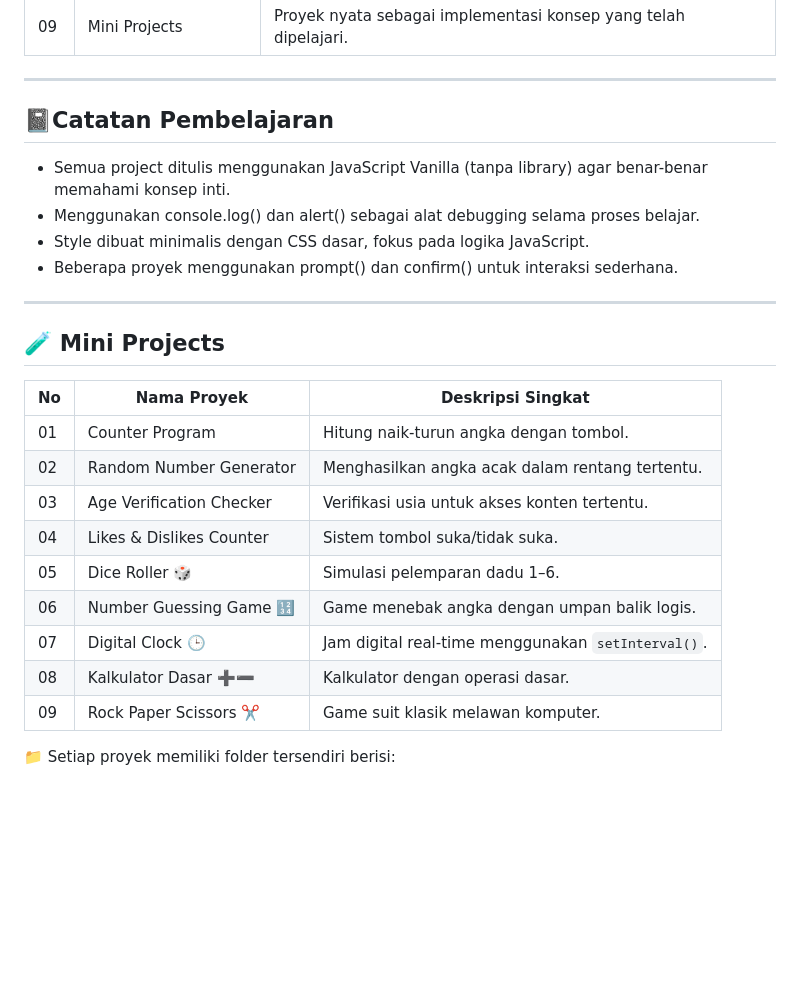
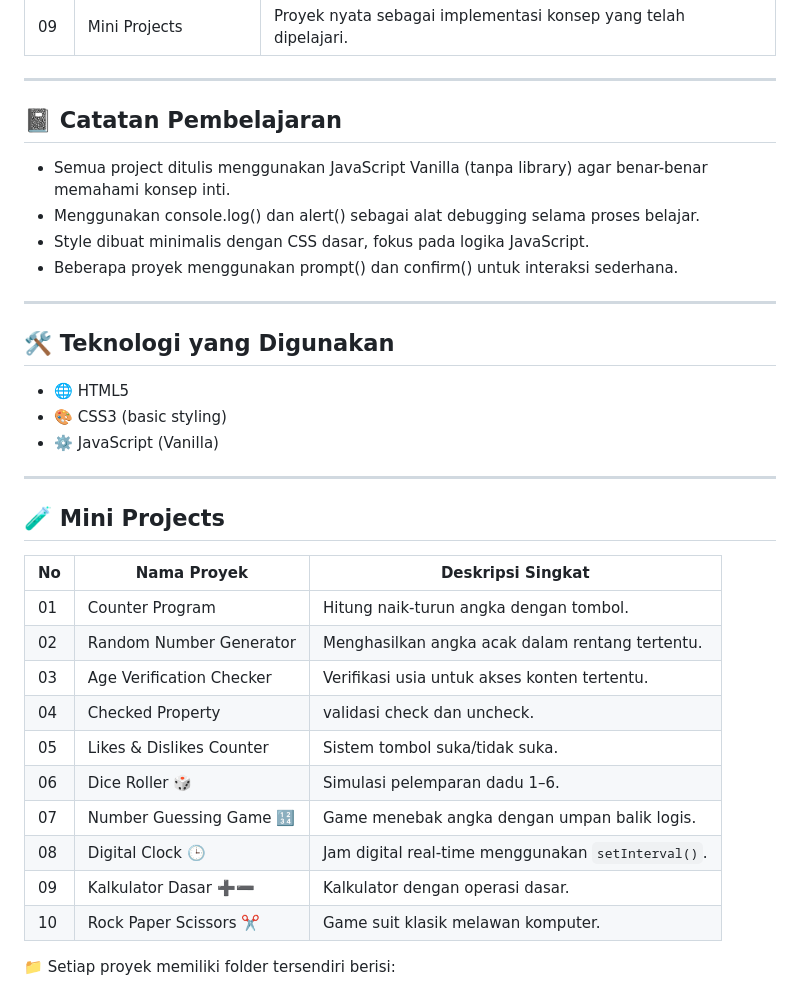
Before and after one commit to Kanners-glitch/JS-project, a Markdown page: README.md, the part around the change. Drawn GitHub-style; blank space fills up the shorter version.

```diff
--- a/README.md
+++ b/README.md
@@ -47,11 +47,17 @@
 
 ---
 
-## 📓Catatan Pembelajaran
+## 📓 Catatan Pembelajaran
 - Semua project ditulis menggunakan JavaScript Vanilla (tanpa library) agar benar-benar memahami konsep inti.
 - Menggunakan console.log() dan alert() sebagai alat debugging selama proses belajar.
 - Style dibuat minimalis dengan CSS dasar, fokus pada logika JavaScript.
 - Beberapa proyek menggunakan prompt() dan confirm() untuk interaksi sederhana.
+
+---
+## 🛠️ Teknologi yang Digunakan
+- 🌐 HTML5
+- 🎨 CSS3 (basic styling)
+- ⚙️ JavaScript (Vanilla)
 
 ---
 ## 🧪 Mini Projects
@@ -61,12 +67,13 @@
 | 01 | Counter Program            | Hitung naik-turun angka dengan tombol.             |
 | 02 | Random Number Generator    | Menghasilkan angka acak dalam rentang tertentu.    |
 | 03 | Age Verification Checker   | Verifikasi usia untuk akses konten tertentu.       |
-| 04 | Likes & Dislikes Counter   | Sistem tombol suka/tidak suka.                     |
-| 05 | Dice Roller 🎲             | Simulasi pelemparan dadu 1–6.                      |
-| 06 | Number Guessing Game 🔢    | Game menebak angka dengan umpan balik logis.       |
-| 07 | Digital Clock 🕒           | Jam digital real-time menggunakan `setInterval()`. |
-| 08 | Kalkulator Dasar ➕➖       | Kalkulator dengan operasi dasar.                   |
-| 09 | Rock Paper Scissors ✂️     | Game suit klasik melawan komputer.                 |
+| 04 | Checked Property           | validasi check dan uncheck.                        |
+| 05 | Likes & Dislikes Counter   | Sistem tombol suka/tidak suka.                     |
+| 06 | Dice Roller 🎲             | Simulasi pelemparan dadu 1–6.                      |
+| 07 | Number Guessing Game 🔢    | Game menebak angka dengan umpan balik logis.       |
+| 08 | Digital Clock 🕒           | Jam digital real-time menggunakan `setInterval()`. |
+| 09 | Kalkulator Dasar ➕➖       | Kalkulator dengan operasi dasar.                   |
+| 10 | Rock Paper Scissors ✂️     | Game suit klasik melawan komputer.                 |
 
 📁 Setiap proyek memiliki folder tersendiri berisi:
 - `index.html`
```
